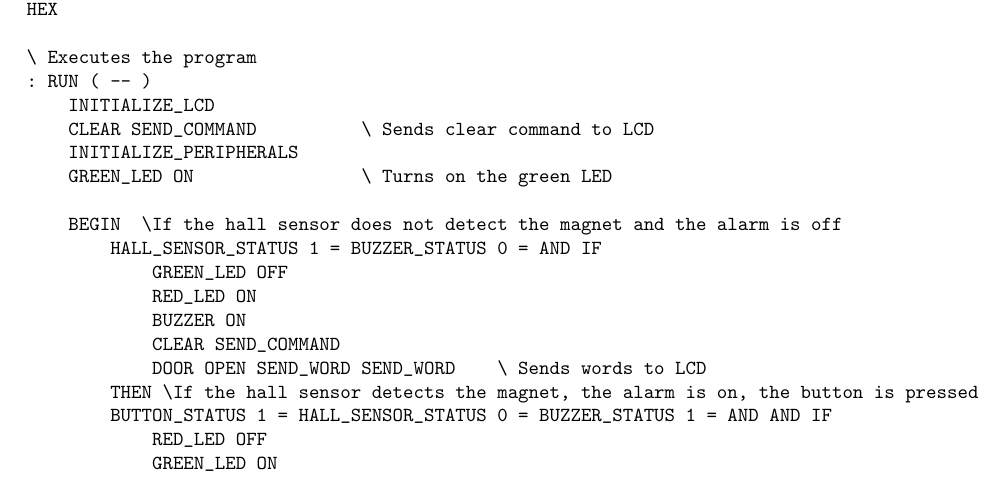
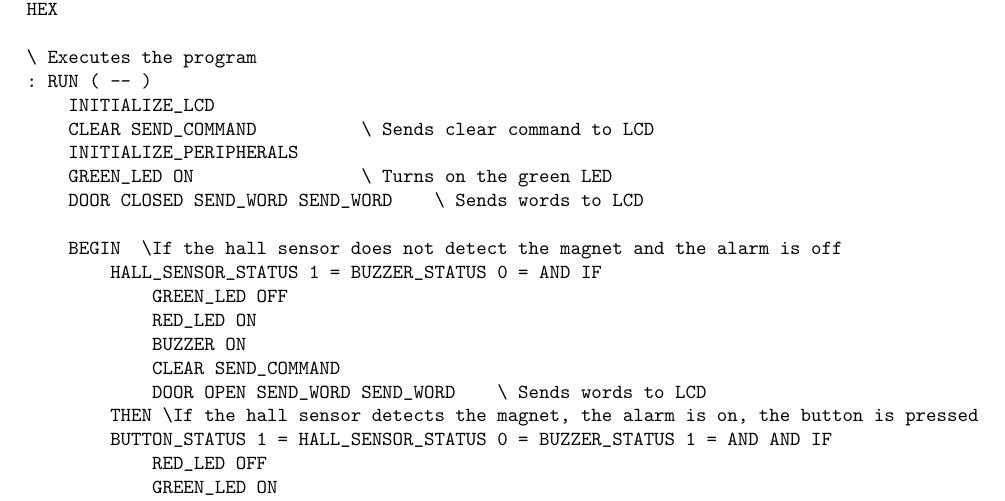
Before and after one commit to Angelorium/Door-Alarm-System-on-Raspberry-Pi-4, a LaTeX document (documentation/documentation.tex): part of page 21 of 22, cut so that both start at the same text. Compiled offline with pdfLaTeX.

Commit message:
updated main

```diff
--- a/documentation/documentation.tex
+++ b/documentation/documentation.tex
@@ -714,6 +714,7 @@ HEX
     CLEAR SEND_COMMAND          \ Sends clear command to LCD
     INITIALIZE_PERIPHERALS
     GREEN_LED ON                \ Turns on the green LED
+    DOOR CLOSED SEND_WORD SEND_WORD    \ Sends words to LCD
 
     BEGIN  \If the hall sensor does not detect the magnet and the alarm is off
         HALL_SENSOR_STATUS 1 = BUZZER_STATUS 0 = AND IF
```
Also changed, not shown: 2 other files.
